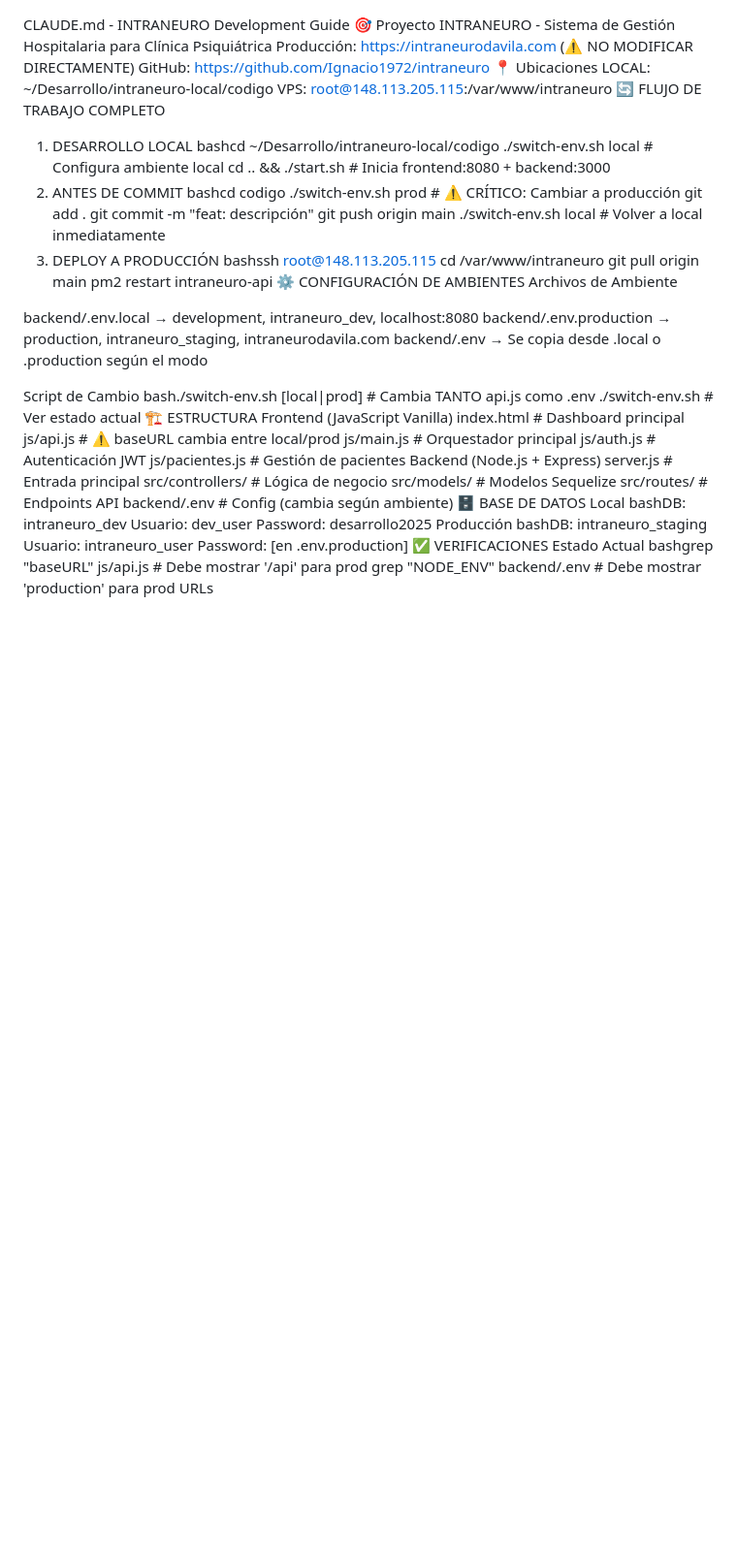
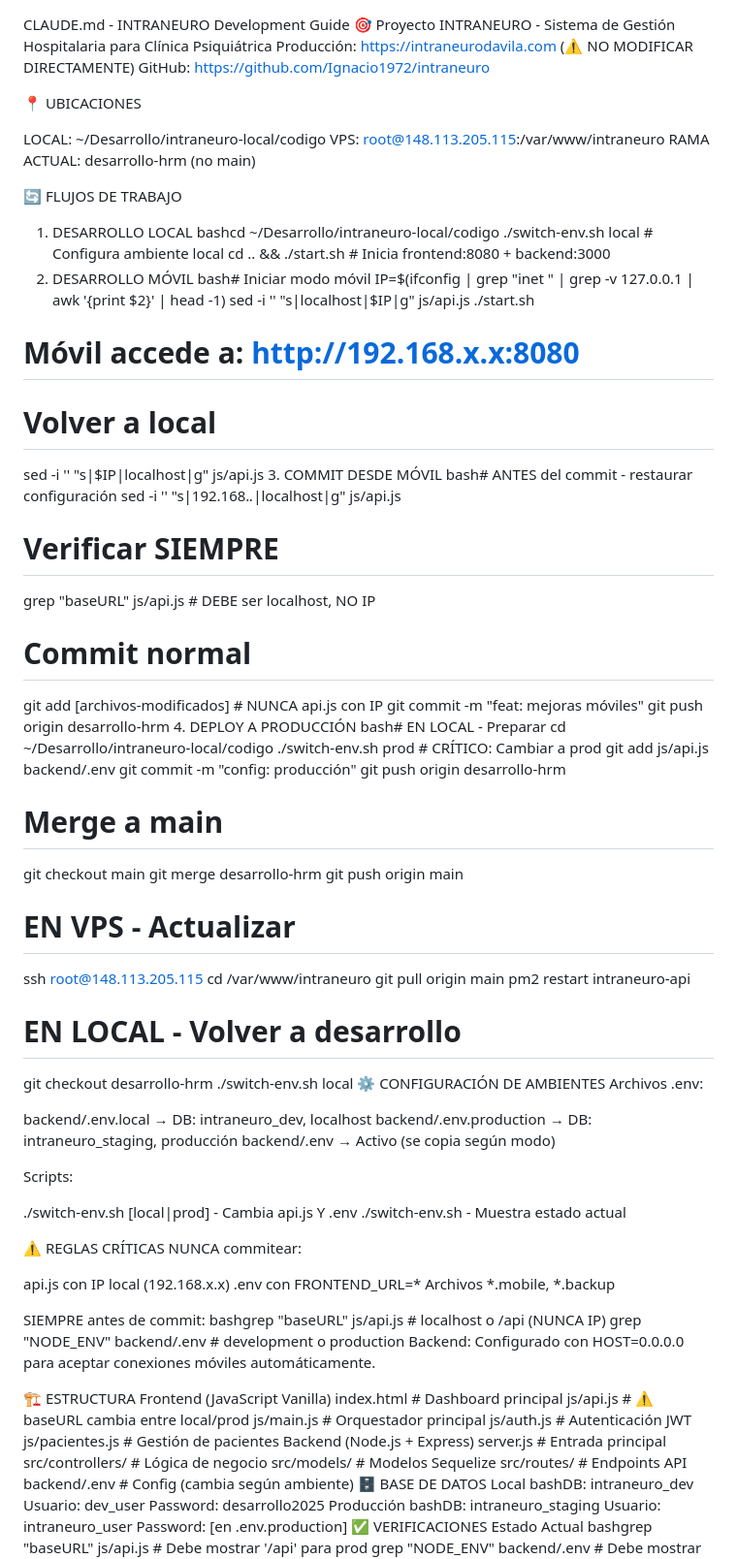
Before and after one commit to Ignacio1972/intraneuro, a Markdown page: CLAUDE.md, the part around the change. Shown at 97% size. Rendered like a GitHub page; blank space fills up the shorter version.

Commit message:
docs: actualizar flujos de trabajo y configuración móvil en CLAUDE.md

```diff
--- a/CLAUDE.md
+++ b/CLAUDE.md
@@ -3,36 +3,85 @@ CLAUDE.md - INTRANEURO Development Guide
 INTRANEURO - Sistema de Gestión Hospitalaria para Clínica Psiquiátrica
 Producción: https://intraneurodavila.com (⚠️ NO MODIFICAR DIRECTAMENTE)
 GitHub: https://github.com/Ignacio1972/intraneuro
-📍 Ubicaciones
+
+📍 UBICACIONES
+
 LOCAL: ~/Desarrollo/intraneuro-local/codigo
 VPS: root@148.113.205.115:/var/www/intraneuro
-🔄 FLUJO DE TRABAJO COMPLETO
+RAMA ACTUAL: desarrollo-hrm (no main)
+
+🔄 FLUJOS DE TRABAJO
 1. DESARROLLO LOCAL
 bashcd ~/Desarrollo/intraneuro-local/codigo
 ./switch-env.sh local          # Configura ambiente local
 cd .. && ./start.sh            # Inicia frontend:8080 + backend:3000
-2. ANTES DE COMMIT
-bashcd codigo
-./switch-env.sh prod           # ⚠️ CRÍTICO: Cambiar a producción
-git add .
-git commit -m "feat: descripción"
+2. DESARROLLO MÓVIL
+bash# Iniciar modo móvil
+IP=$(ifconfig | grep "inet " | grep -v 127.0.0.1 | awk '{print $2}' | head -1)
+sed -i '' "s|localhost|$IP|g" js/api.js
+./start.sh
+# Móvil accede a: http://192.168.x.x:8080
+
+# Volver a local
+sed -i '' "s|$IP|localhost|g" js/api.js
+3. COMMIT DESDE MÓVIL
+bash# ANTES del commit - restaurar configuración
+sed -i '' "s|192.168.*.*|localhost|g" js/api.js
+
+# Verificar SIEMPRE
+grep "baseURL" js/api.js      # DEBE ser localhost, NO IP
+
+# Commit normal
+git add [archivos-modificados]  # NUNCA api.js con IP
+git commit -m "feat: mejoras móviles"
+git push origin desarrollo-hrm
+4. DEPLOY A PRODUCCIÓN
+bash# EN LOCAL - Preparar
+cd ~/Desarrollo/intraneuro-local/codigo
+./switch-env.sh prod           # CRÍTICO: Cambiar a prod
+git add js/api.js backend/.env
+git commit -m "config: producción"
+git push origin desarrollo-hrm
+
+# Merge a main
+git checkout main
+git merge desarrollo-hrm
 git push origin main
-./switch-env.sh local          # Volver a local inmediatamente
-3. DEPLOY A PRODUCCIÓN
-bashssh root@148.113.205.115
+
+# EN VPS - Actualizar
+ssh root@148.113.205.115
 cd /var/www/intraneuro
 git pull origin main
 pm2 restart intraneuro-api
+
+# EN LOCAL - Volver a desarrollo
+git checkout desarrollo-hrm
+./switch-env.sh local
 ⚙️ CONFIGURACIÓN DE AMBIENTES
-Archivos de Ambiente
+Archivos .env:
 
-backend/.env.local → development, intraneuro_dev, localhost:8080
-backend/.env.production → production, intraneuro_staging, intraneurodavila.com
-backend/.env → Se copia desde .local o .production según el modo
+backend/.env.local → DB: intraneuro_dev, localhost
+backend/.env.production → DB: intraneuro_staging, producción
+backend/.env → Activo (se copia según modo)
 
-Script de Cambio
-bash./switch-env.sh [local|prod]   # Cambia TANTO api.js como .env
-./switch-env.sh                # Ver estado actual
+Scripts:
+
+./switch-env.sh [local|prod] - Cambia api.js Y .env
+./switch-env.sh - Muestra estado actual
+
+⚠️ REGLAS CRÍTICAS
+NUNCA commitear:
+
+api.js con IP local (192.168.x.x)
+.env con FRONTEND_URL=*
+Archivos *.mobile, *.backup
+
+SIEMPRE antes de commit:
+bashgrep "baseURL" js/api.js      # localhost o /api (NUNCA IP)
+grep "NODE_ENV" backend/.env  # development o production
+Backend: Configurado con HOST=0.0.0.0 para aceptar conexiones móviles automáticamente.
+
+
 🏗️ ESTRUCTURA
 Frontend (JavaScript Vanilla)
 index.html           # Dashboard principal
```
